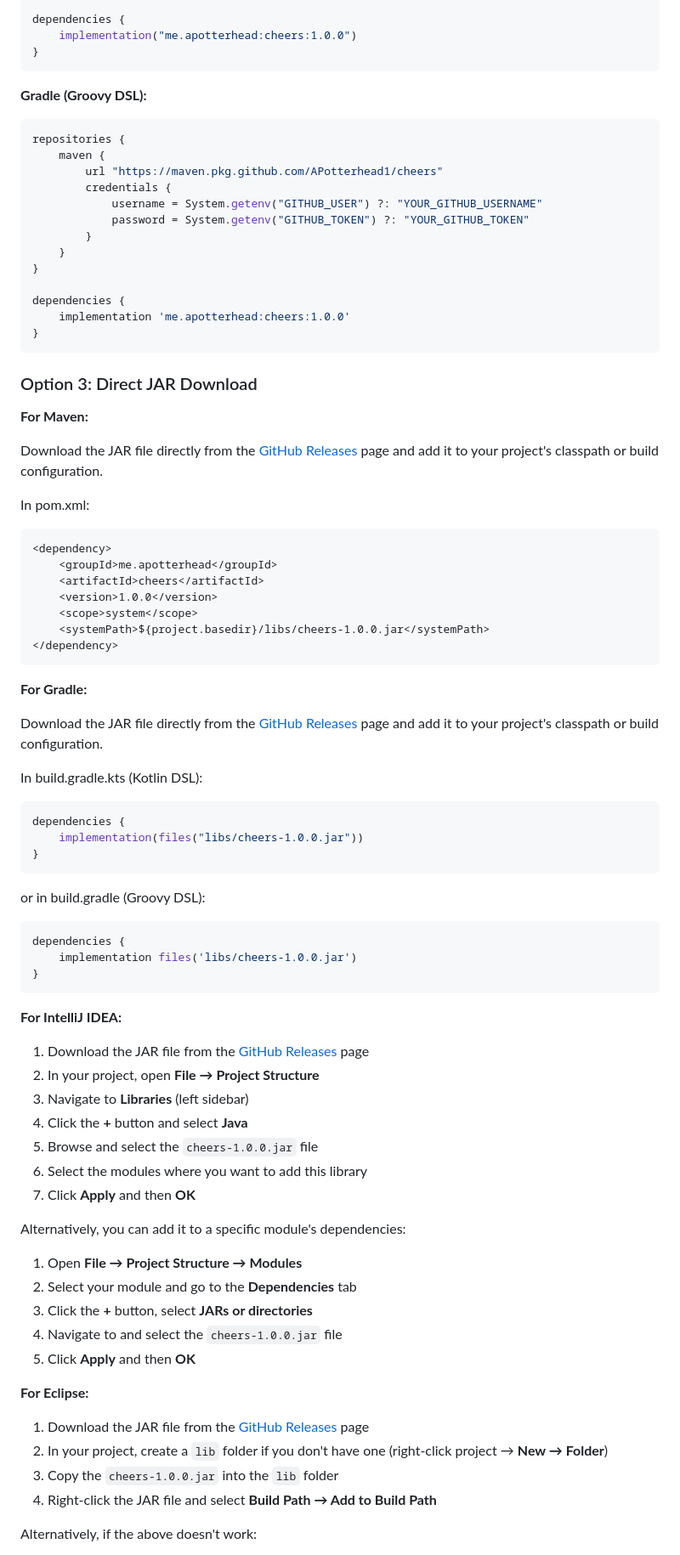
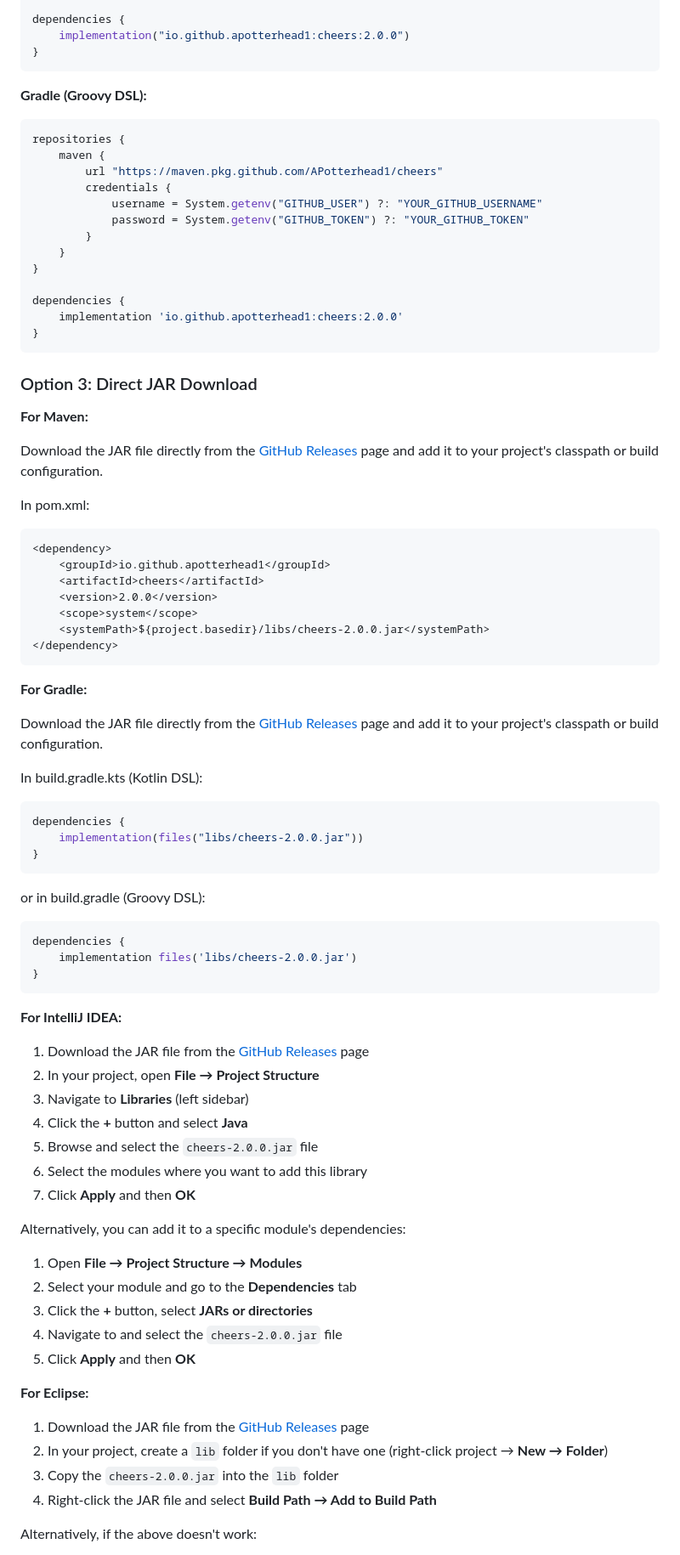
Before and after one commit to APotterhead1/cheers, a Markdown page: README.md, the part around one of its changes. Shown at 85% size. GitHub-like rendering.

````diff
--- a/README.md
+++ b/README.md
@@ -76,7 +76,7 @@
   }
 
   dependencies {
-      implementation("me.apotterhead:cheers:1.0.0")
+      implementation("io.github.apotterhead1:cheers:2.0.0")
   }
   ```
 
@@ -93,7 +93,7 @@
   }
 
   dependencies {
-      implementation 'me.apotterhead:cheers:1.0.0'
+      implementation 'io.github.apotterhead1:cheers:2.0.0'
   }
   ```
 
@@ -106,11 +106,11 @@
   In pom.xml:
   ```xml
   <dependency>
-      <groupId>me.apotterhead</groupId>
+      <groupId>io.github.apotterhead1</groupId>
       <artifactId>cheers</artifactId>
-      <version>1.0.0</version>
+      <version>2.0.0</version>
       <scope>system</scope>
-      <systemPath>${project.basedir}/libs/cheers-1.0.0.jar</systemPath>
+      <systemPath>${project.basedir}/libs/cheers-2.0.0.jar</systemPath>
   </dependency>
   ```
 
@@ -121,13 +121,13 @@ Download the JAR file directly from the [GitHub Releases](https://github.com/APo
   In build.gradle.kts (Kotlin DSL):
   ```kotlin
   dependencies {
-      implementation(files("libs/cheers-1.0.0.jar"))
+      implementation(files("libs/cheers-2.0.0.jar"))
   }
   ```
 or in build.gradle (Groovy DSL):
   ```groovy
   dependencies {
-      implementation files('libs/cheers-1.0.0.jar')
+      implementation files('libs/cheers-2.0.0.jar')
   }
   ```
 
@@ -136,7 +136,7 @@ or in build.gradle (Groovy DSL):
   2. In your project, open **File → Project Structure**
   3. Navigate to **Libraries** (left sidebar)
   4. Click the **+** button and select **Java**
-  5. Browse and select the `cheers-1.0.0.jar` file
+  5. Browse and select the `cheers-2.0.0.jar` file
   6. Select the modules where you want to add this library
   7. Click **Apply** and then **OK**
 
@@ -144,13 +144,13 @@ or in build.gradle (Groovy DSL):
   1. Open **File → Project Structure → Modules**
   2. Select your module and go to the **Dependencies** tab
   3. Click the **+** button, select **JARs or directories**
-  4. Navigate to and select the `cheers-1.0.0.jar` file
+  4. Navigate to and select the `cheers-2.0.0.jar` file
   5. Click **Apply** and then **OK**
 
   **For Eclipse:**
   1. Download the JAR file from the [GitHub Releases](https://github.com/APotterhead1/cheers/releases) page
   2. In your project, create a `lib` folder if you don't have one (right-click project → **New → Folder**)
-  3. Copy the `cheers-1.0.0.jar` into the `lib` folder
+  3. Copy the `cheers-2.0.0.jar` into the `lib` folder
   4. Right-click the JAR file and select **Build Path → Add to Build Path**
 
   Alternatively, if the above doesn't work:
````
Also changed, not shown: other parts of README.md (+12 -21 lines).
